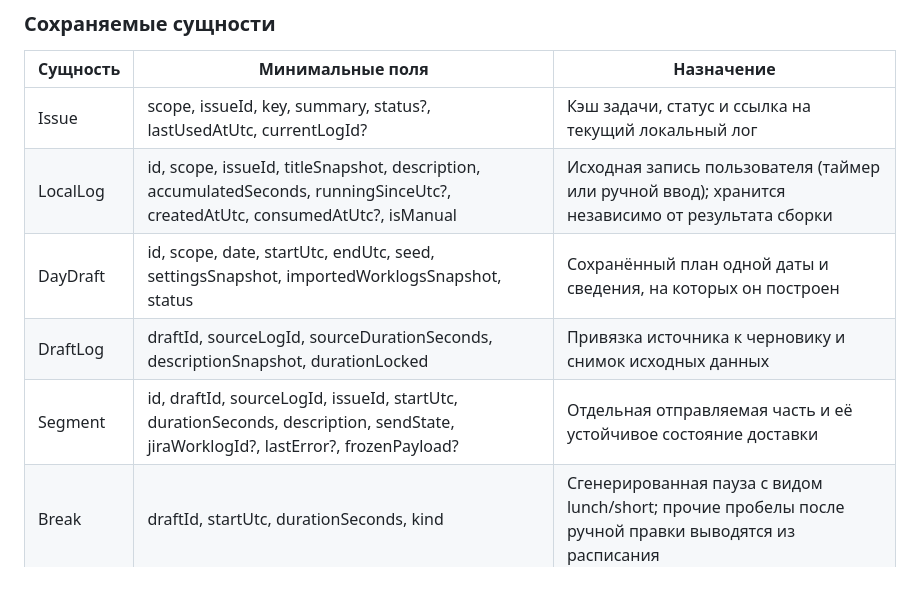
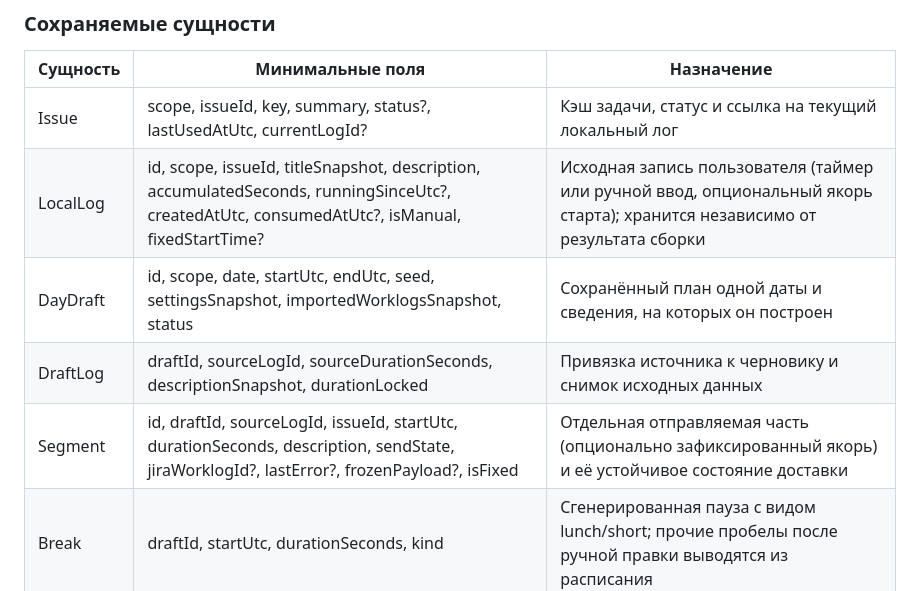
Before and after one commit to slonikmak/jira-time-tracker, a Markdown page: ARCHITECTURE.md, the part around one of its changes. Rendered like a GitHub page.

```diff
--- a/ARCHITECTURE.md
+++ b/ARCHITECTURE.md
@@ -81,10 +85,10 @@ flowchart TD
 | Сущность | Минимальные поля | Назначение |
 |---|---|---|
 | Issue | scope, issueId, key, summary, status?, lastUsedAtUtc, currentLogId? | Кэш задачи, статус и ссылка на текущий локальный лог |
-| LocalLog | id, scope, issueId, titleSnapshot, description, accumulatedSeconds, runningSinceUtc?, createdAtUtc, consumedAtUtc?, isManual | Исходная запись пользователя (таймер или ручной ввод); хранится независимо от результата сборки |
+| LocalLog | id, scope, issueId, titleSnapshot, description, accumulatedSeconds, runningSinceUtc?, createdAtUtc, consumedAtUtc?, isManual, fixedStartTime? | Исходная запись пользователя (таймер или ручной ввод, опциональный якорь старта); хранится независимо от результата сборки |
 | DayDraft | id, scope, date, startUtc, endUtc, seed, settingsSnapshot, importedWorklogsSnapshot, status | Сохранённый план одной даты и сведения, на которых он построен |
 | DraftLog | draftId, sourceLogId, sourceDurationSeconds, descriptionSnapshot, durationLocked | Привязка источника к черновику и снимок исходных данных |
-| Segment | id, draftId, sourceLogId, issueId, startUtc, durationSeconds, description, sendState, jiraWorklogId?, lastError?, frozenPayload? | Отдельная отправляемая часть и её устойчивое состояние доставки |
+| Segment | id, draftId, sourceLogId, issueId, startUtc, durationSeconds, description, sendState, jiraWorklogId?, lastError?, frozenPayload?, isFixed | Отдельная отправляемая часть (опционально зафиксированный якорь) и её устойчивое состояние доставки |
 | Break | draftId, startUtc, durationSeconds, kind | Сгенерированная пауза с видом lunch/short; прочие пробелы после ручной правки выводятся из расписания |
 
 Имена таблиц и классов можно адаптировать. Поля settingsSnapshot, importedWorklogsSnapshot и frozenPayload допустимо хранить как JSON в SQLite: их содержимое не требует самостоятельной таблицы только ради вложенности. Отдельные секунды тиков и повторно вычисляемые экранные суммы в базе не нужны.
```
Also changed, not shown: other parts of ARCHITECTURE.md (+7 -3 lines).
